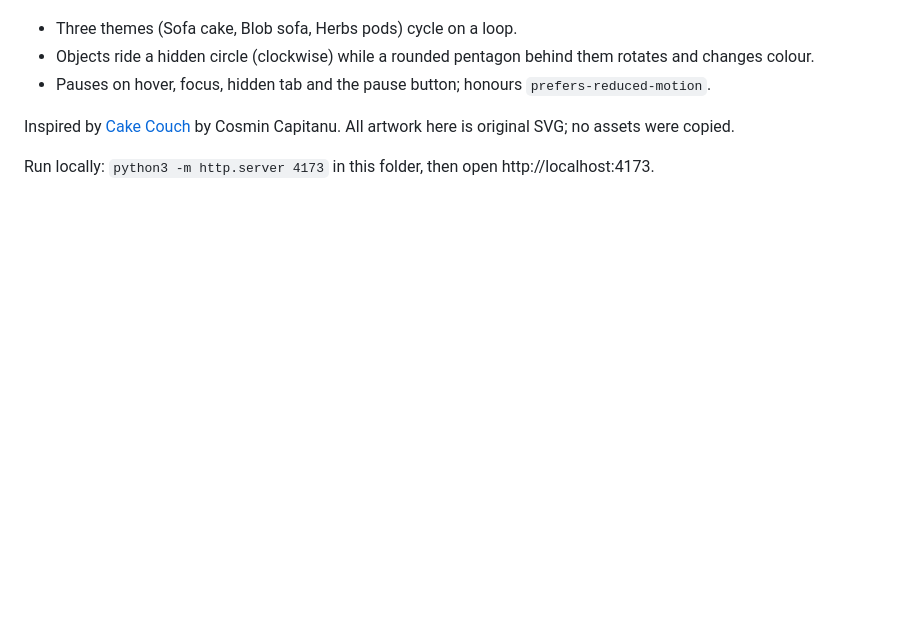
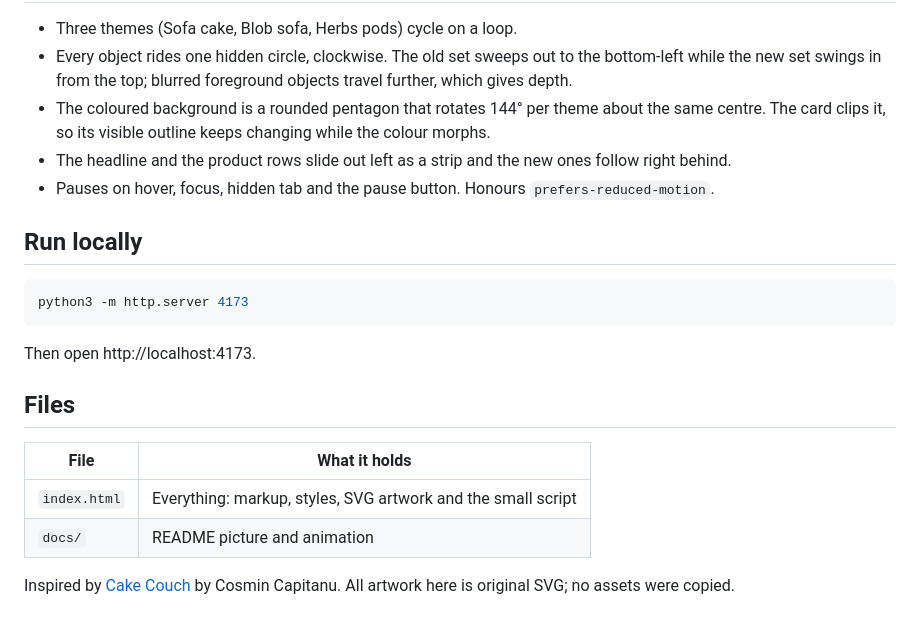
Before and after one commit to HamzehGhoreyshi/cake-couch-animation, a Markdown page: README.md, the part around one of its changes. Rendered like a GitHub page; blank space fills up the shorter version.

Commit message:
Headline moves left and old text fades out; README with picture and animation
Co-Authored-By: Claude Sonnet 5.5 <noreply@anthropic.com>

````diff
--- a/README.md
+++ b/README.md
@@ -5,7 +14,19 @@ A tiny, dependency-free animated product showcase: one HTML file, inline CSS, JS
 - Three themes (Sofa cake, Blob sofa, Herbs pods) cycle on a loop.
-- Objects ride a hidden circle (clockwise) while a rounded pentagon behind them rotates and changes colour.
-- Pauses on hover, focus, hidden tab and the pause button; honours `prefers-reduced-motion`.
+- Every object rides one hidden circle, clockwise. The old set sweeps out to the bottom-left while the new set swings in from the top; blurred foreground objects travel further, which gives depth.
+- The coloured background is a rounded pentagon that rotates 144° per theme about the same centre. The card clips it, so its visible outline keeps changing while the colour morphs.
+- The headline and the product rows slide out left as a strip and the new ones follow right behind.
+- Pauses on hover, focus, hidden tab and the pause button. Honours `prefers-reduced-motion`.
+
+## Run locally
+```bash
+python3 -m http.server 4173
+```
+Then open http://localhost:4173.
+
+## Files
+| File | What it holds |
+|---|---|
+| `index.html` | Everything: markup, styles, SVG artwork and the small script |
+| `docs/` | README picture and animation |
 
 Inspired by [Cake Couch](https://dribbble.com/shots/16460483-Cake-Couch) by Cosmin Capitanu. All artwork here is original SVG; no assets were copied.
-
-Run locally: `python3 -m http.server 4173` in this folder, then open http://localhost:4173.
````
Also changed, not shown: other parts of README.md (+10 -1 lines), docs/cake-couch.gif (added), docs/screenshot.jpg (added), 2 other files.
